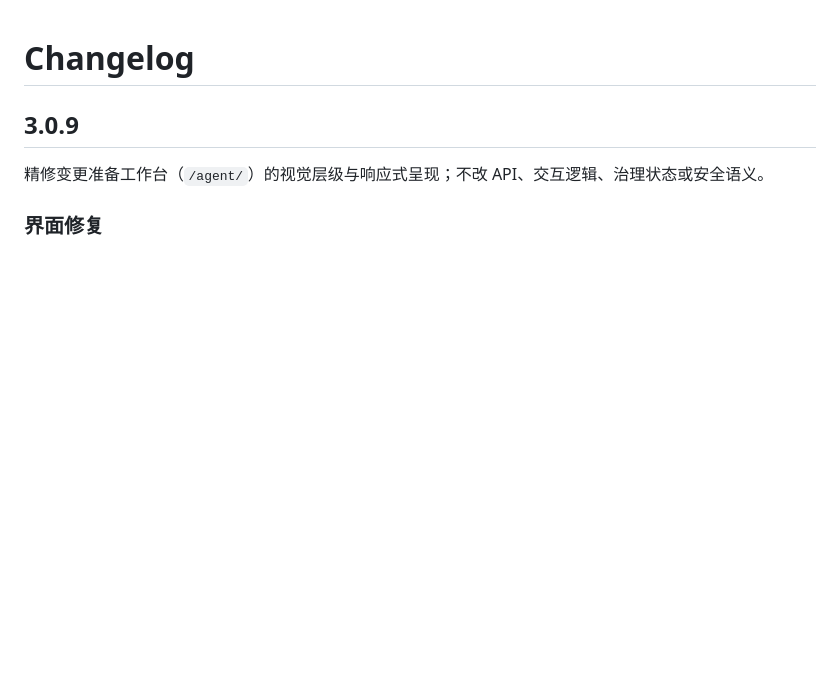
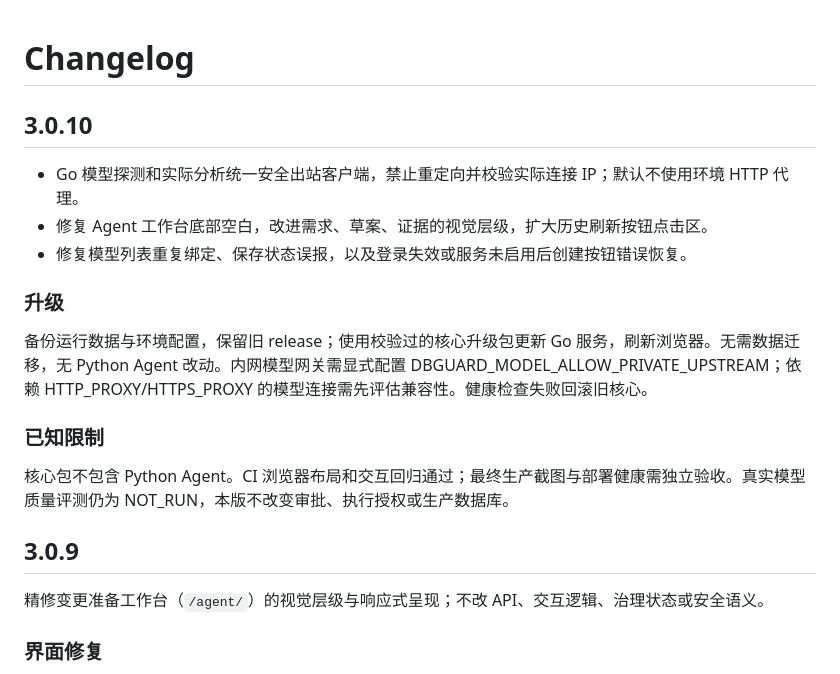
Before and after one commit to kyfd/changeguard, a Markdown page: CHANGELOG.md, the part around the change. Drawn GitHub-style; blank space fills up the shorter version.

Commit message:
docs: prepare v3.0.10 deployment release (#50)

```diff
--- a/CHANGELOG.md
+++ b/CHANGELOG.md
@@ -1,4 +1,18 @@
 # Changelog
+
+## 3.0.10
+
+- Go 模型探测和实际分析统一安全出站客户端，禁止重定向并校验实际连接 IP；默认不使用环境 HTTP 代理。
+- 修复 Agent 工作台底部空白，改进需求、草案、证据的视觉层级，扩大历史刷新按钮点击区。
+- 修复模型列表重复绑定、保存状态误报，以及登录失效或服务未启用后创建按钮错误恢复。
+
+### 升级
+
+备份运行数据与环境配置，保留旧 release；使用校验过的核心升级包更新 Go 服务，刷新浏览器。无需数据迁移，无 Python Agent 改动。内网模型网关需显式配置 DBGUARD_MODEL_ALLOW_PRIVATE_UPSTREAM；依赖 HTTP_PROXY/HTTPS_PROXY 的模型连接需先评估兼容性。健康检查失败回滚旧核心。
+
+### 已知限制
+
+核心包不包含 Python Agent。CI 浏览器布局和交互回归通过；最终生产截图与部署健康需独立验收。真实模型质量评测仍为 NOT_RUN，本版不改变审批、执行授权或生产数据库。
 
 ## 3.0.9
 
```
